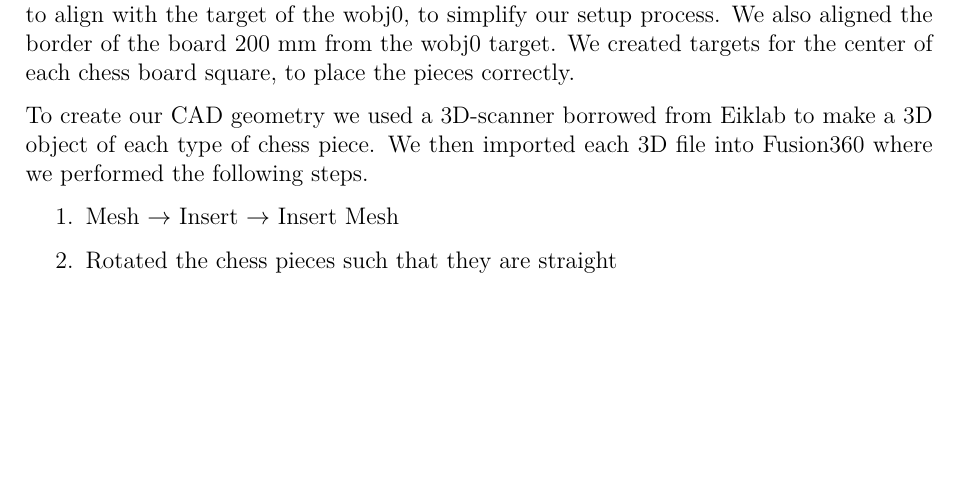
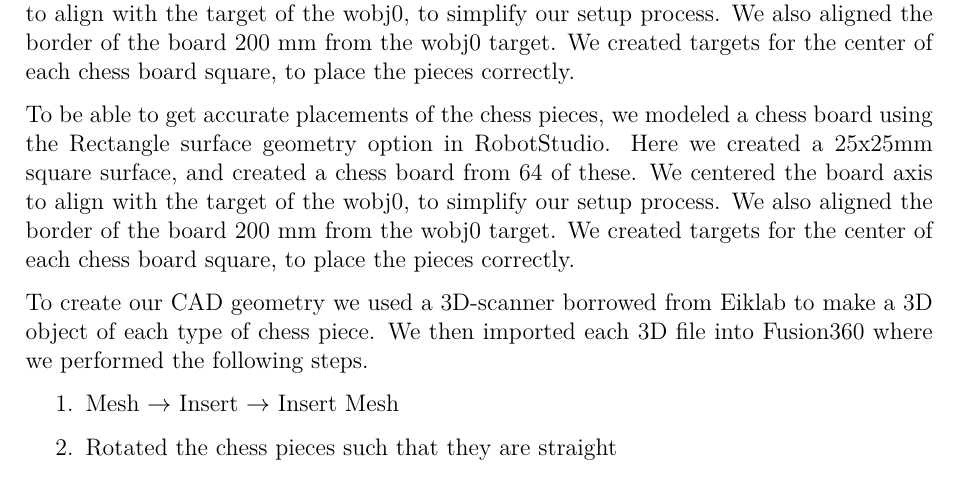
Before and after one commit to ChristopherStrand/TEL200, a LaTeX document (yumi/report.tex): part of page 7 of 10, cut so that both start at the same text, the shorter picture padded with empty space. Compiled offline with XeLaTeX.

```diff
--- a/yumi/report.tex
+++ b/yumi/report.tex
@@ -5,7 +5,7 @@
 \usepackage{geometry}
 \usepackage{parskip}
 \usepackage{textcomp}
-%\usepackage{fontspec}
+\usepackage{fontspec}
 \usepackage{wrapfig}
 \usepackage{caption}
 \usepackage{listings}
@@ -197,6 +197,9 @@
 To be able to get accurate placements of the chess pieces, we modeled a chess board using the Rectangle surface geometry option in RobotStudio. Here we created a 25x25mm square surface, and created a chess board from 64 of these. We centered the board axis to align with the target of the wobj0, to simplify our setup process. We also aligned the border of the board 200 mm from the wobj0 target.
 We created targets for the center of each chess board square, to place the pieces correctly.
 
+To be able to get accurate placements of the chess pieces, we modeled a chess board using the Rectangle surface geometry option in RobotStudio. Here we created a 25x25mm square surface, and created a chess board from 64 of these. We centered the board axis to align with the target of the wobj0, to simplify our setup process. We also aligned the border of the board 200 mm from the wobj0 target.
+We created targets for the center of each chess board square, to place the pieces correctly.
+
 To create our CAD geometry we used a 3D-scanner borrowed from Eiklab to make a 3D object of each type of chess piece. We then imported each 3D file into Fusion360 where we performed the following steps.
 \begin{enumerate}
     \item Mesh $\rightarrow$ Insert $\rightarrow$ Insert Mesh
```
